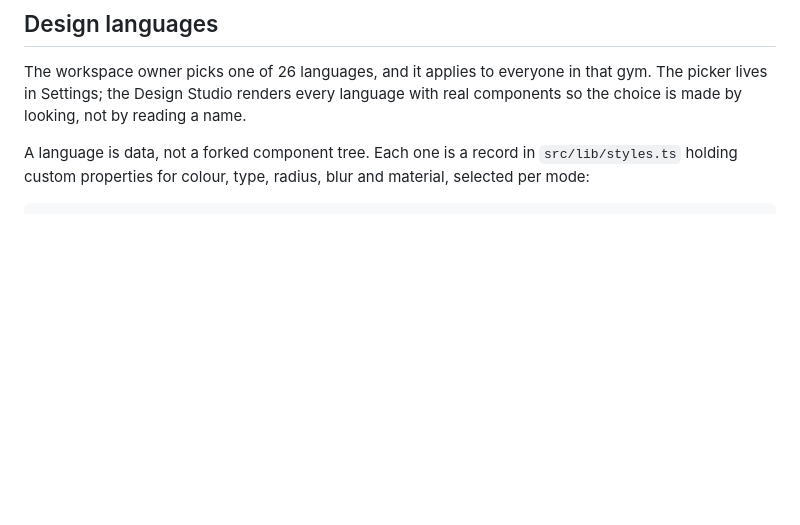
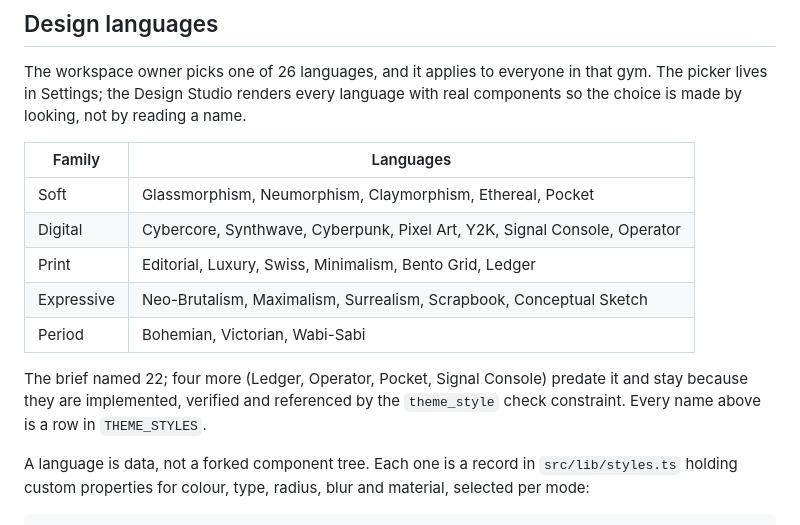
Before and after one commit to Euforia-dhruv/TwoPlus, a Markdown page: DESIGN.md, the part around the change. GitHub-like rendering; blank space fills up the shorter version.

Commit message:
Document all 26 design languages by family in DESIGN.md

```diff
--- a/DESIGN.md
+++ b/DESIGN.md
@@ -305,6 +305,18 @@ The workspace owner picks one of 26 languages, and it applies to everyone in
 that gym. The picker lives in Settings; the Design Studio renders every language
 with real components so the choice is made by looking, not by reading a name.
 
+| Family | Languages |
+|---|---|
+| Soft | Glassmorphism, Neumorphism, Claymorphism, Ethereal, Pocket |
+| Digital | Cybercore, Synthwave, Cyberpunk, Pixel Art, Y2K, Signal Console, Operator |
+| Print | Editorial, Luxury, Swiss, Minimalism, Bento Grid, Ledger |
+| Expressive | Neo-Brutalism, Maximalism, Surrealism, Scrapbook, Conceptual Sketch |
+| Period | Bohemian, Victorian, Wabi-Sabi |
+
+The brief named 22; four more (Ledger, Operator, Pocket, Signal Console) predate
+it and stay because they are implemented, verified and referenced by the
+`theme_style` check constraint. Every name above is a row in `THEME_STYLES`.
+
 A language is data, not a forked component tree. Each one is a record in
 `src/lib/styles.ts` holding custom properties for colour, type, radius, blur and
 material, selected per mode:
```
